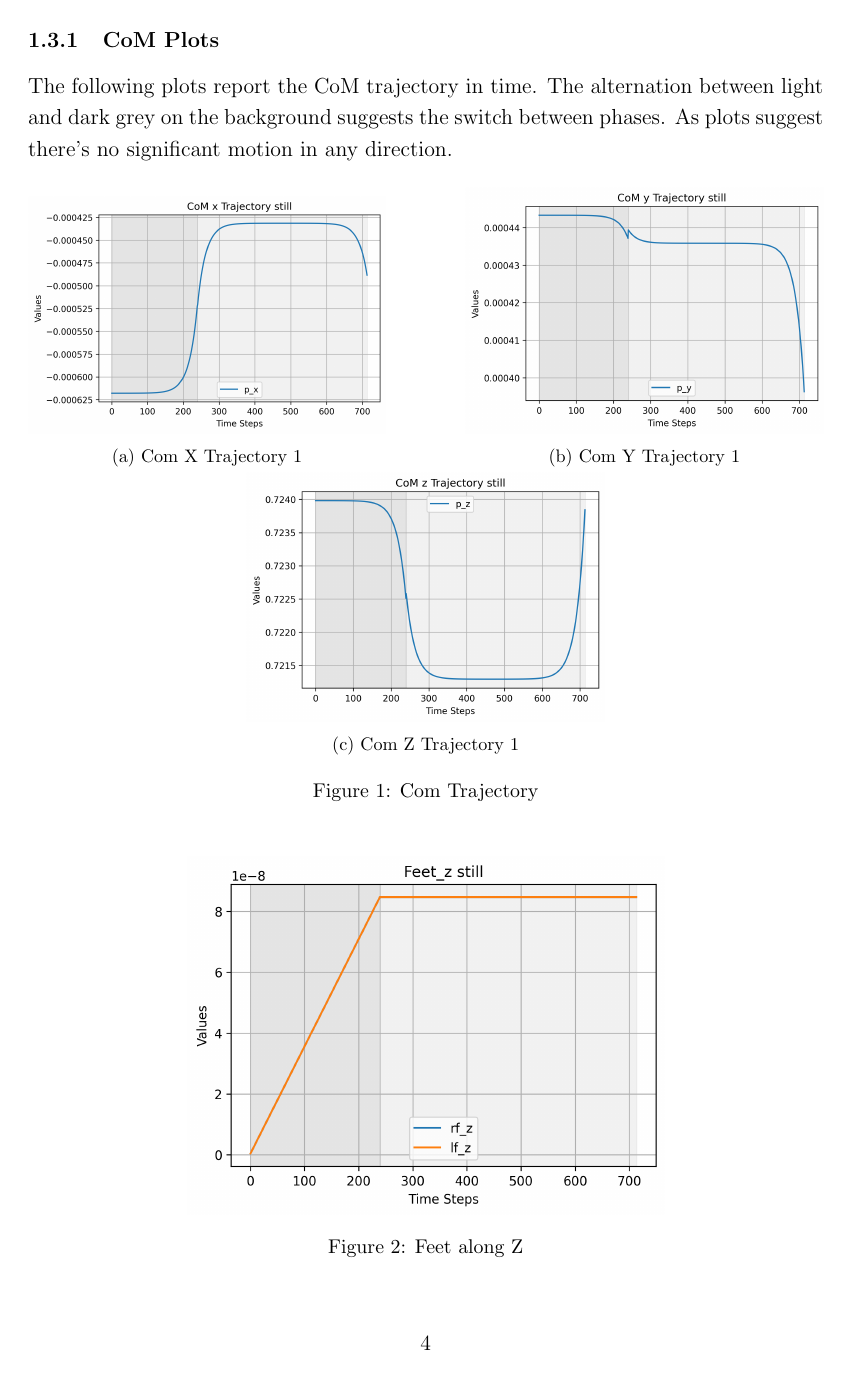
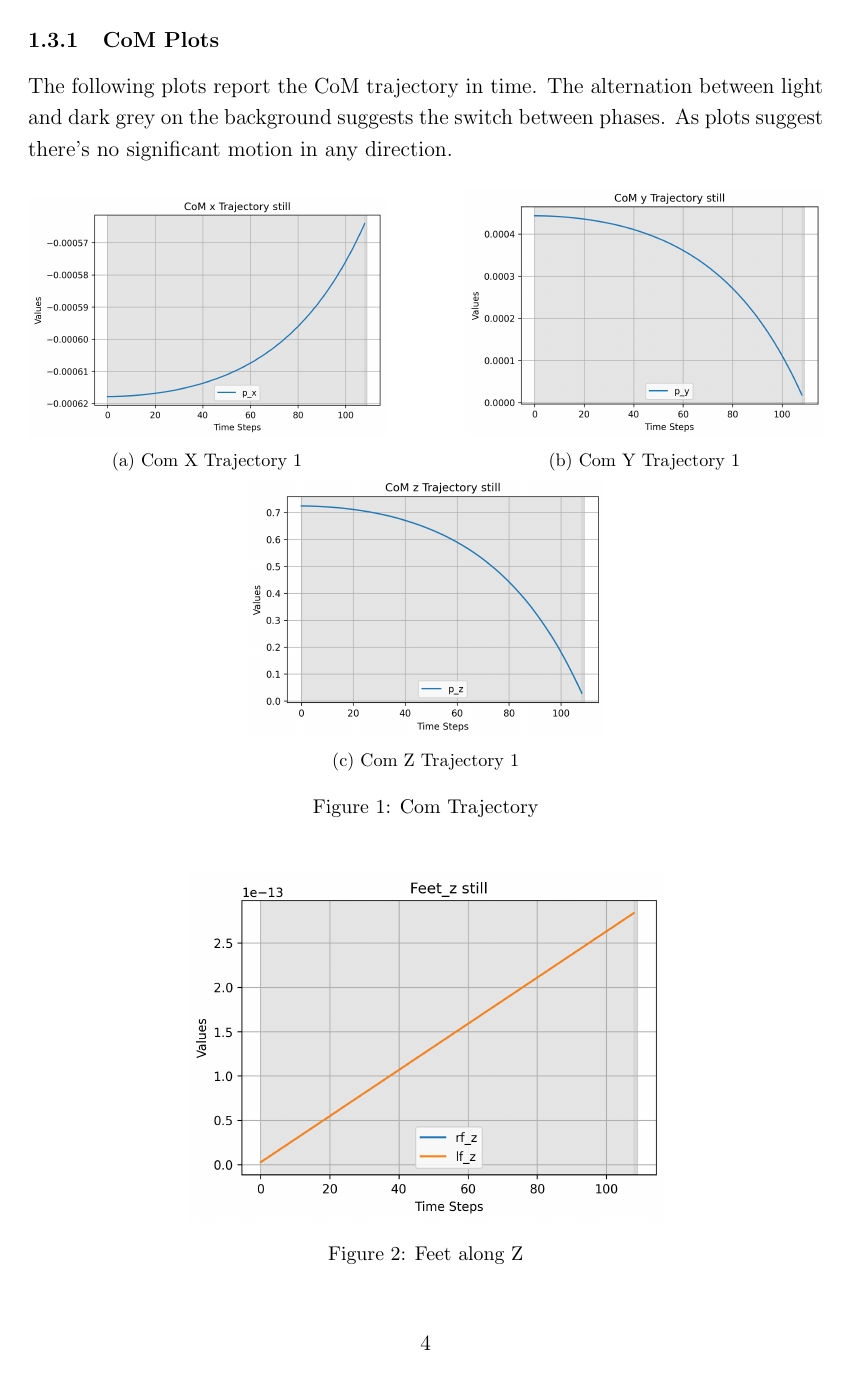
Before and after one commit to Giuseian/AMR-FP1, a LaTeX document (centroidal_dyn-main/report/chapters/Simulation and Results.tex): page 4 of 11. Compiled offline with pdfLaTeX.

Commit message:
report updated with sim and results

```diff
--- a/centroidal_dyn-main/report/chapters/Simulation and Results.tex
+++ b/centroidal_dyn-main/report/chapters/Simulation and Results.tex
@@ -1,13 +1,5 @@
 \documentclass[main.tex]{subfiles}
-\usepackage{graphicx} % Required for inserting images
-\usepackage{algorithm}
-\usepackage{algpseudocode}
-\usepackage{amsmath}
-\usepackage{listings}
-\usepackage{xcolor}
-\usepackage{subcaption}
-\usepackage{booktabs}
-\usepackage{media9}
+
 
 \begin{document}
 
```
Also changed, not shown: centroidal_dyn-main/report/main.tex (+10 -0 lines), centroidal_dyn-main/report/figures/Angular Momentum still.png, centroidal_dyn-main/report/figures/CoM Velocity still.png, centroidal_dyn-main/report/figures/CoM x Trajectory still.png, centroidal_dyn-main/report/figures/CoM y Trajectory still.png, centroidal_dyn-main/report/figures/CoM z Trajectory still.png, centroidal_dyn-main/report/figures/Feet_z still.png, centroidal_dyn-main/report/figures/contact_forces_still.png, centroidal_dyn-main/report/figures/contact_x_still.png, 14 other files.
